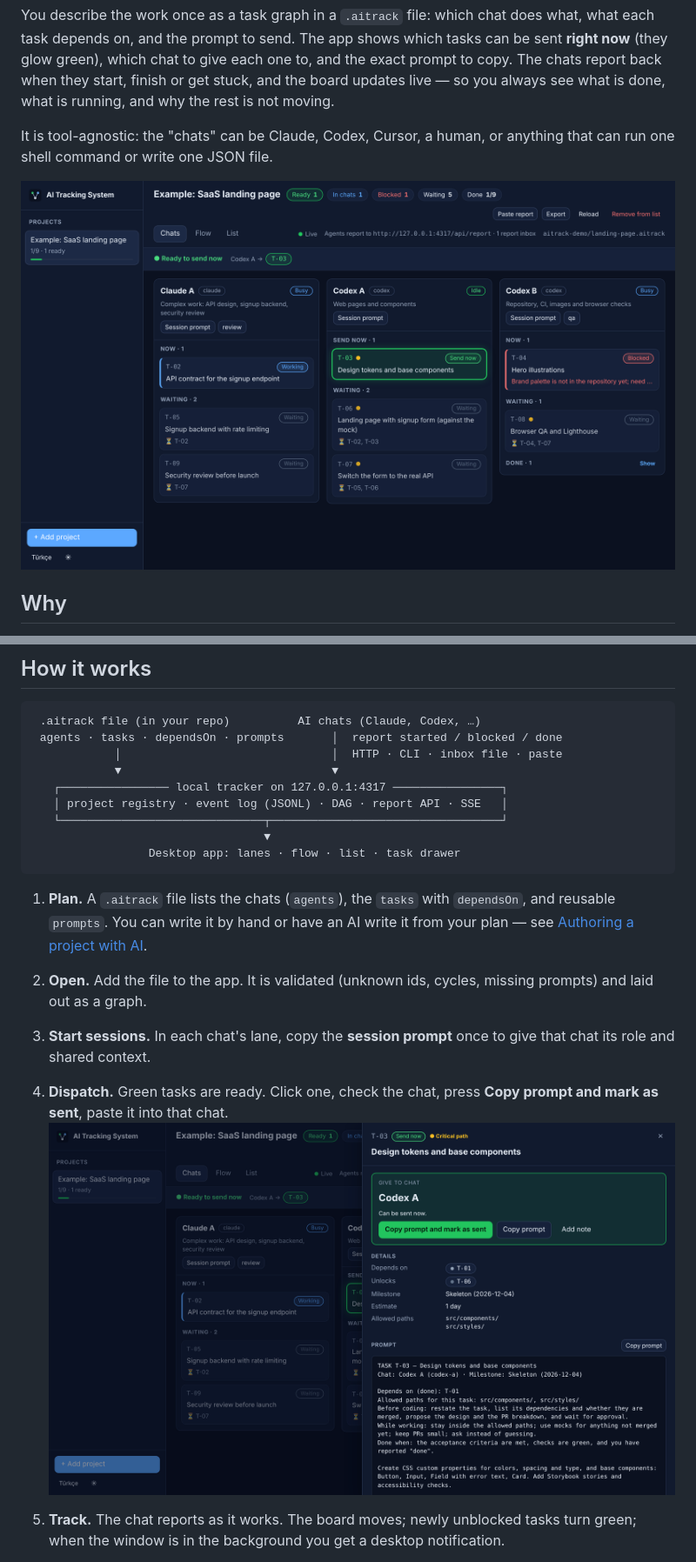
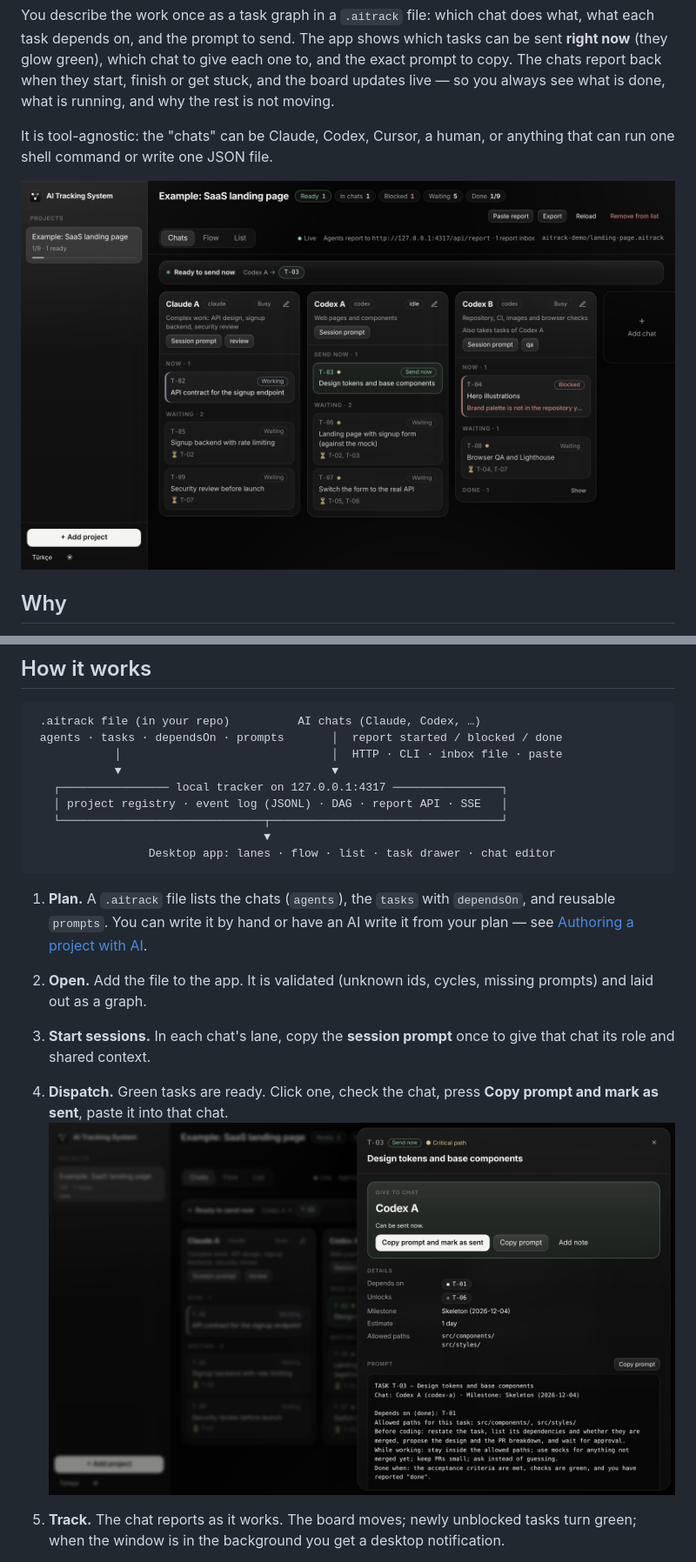
Before and after one commit to mitradeniz/ai-tracking-system, a Markdown page: README.md, 2 parts joined by grey strips. Shown at 87% size. Drawn GitHub-style; pictures changed too: docs/images/drawer.png, docs/images/lanes.png.

````diff
--- a/README.md
+++ b/README.md
@@ -65,7 +66,7 @@ npm run serve -- examples/landing-page.aitrack   # or the same UI in a browser t
    │ project registry · event log (JSONL) · DAG · report API · SSE   │
    └──────────────────────────────┬──────────────────────────────────┘
                                   ▼
-                 Desktop app: lanes · flow · list · task drawer
+                 Desktop app: lanes · flow · list · task drawer · chat editor
 ```
 
 1. **Plan.** A `.aitrack` file lists the chats (`agents`), the `tasks` with `dependsOn`, and reusable `prompts`. You can write it by hand or have an AI write it from your plan — see [Authoring a project with AI](docs/authoring-with-ai.md).
````
Also changed, not shown: other parts of README.md (+1 -0 lines), CHANGELOG.md (+3 -0 lines), 7 other files.
